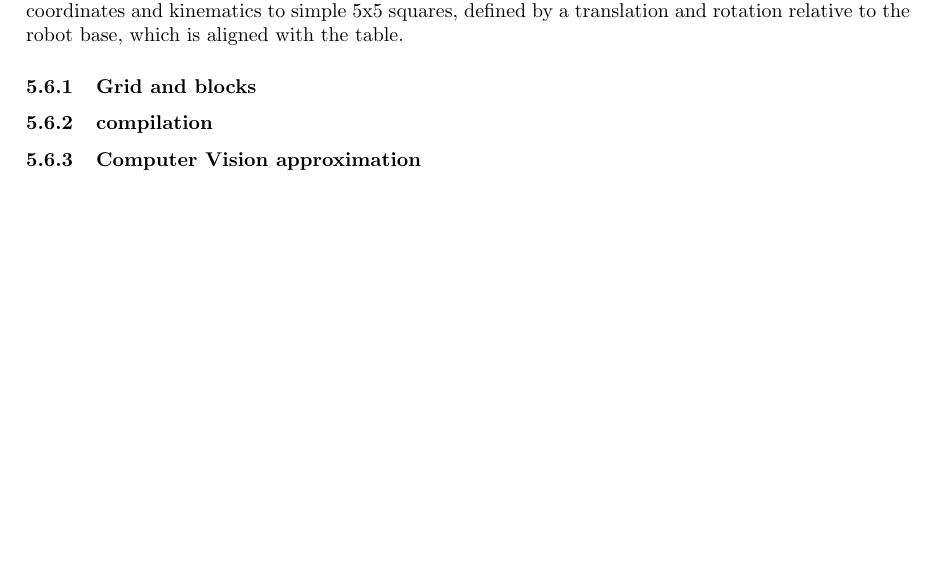
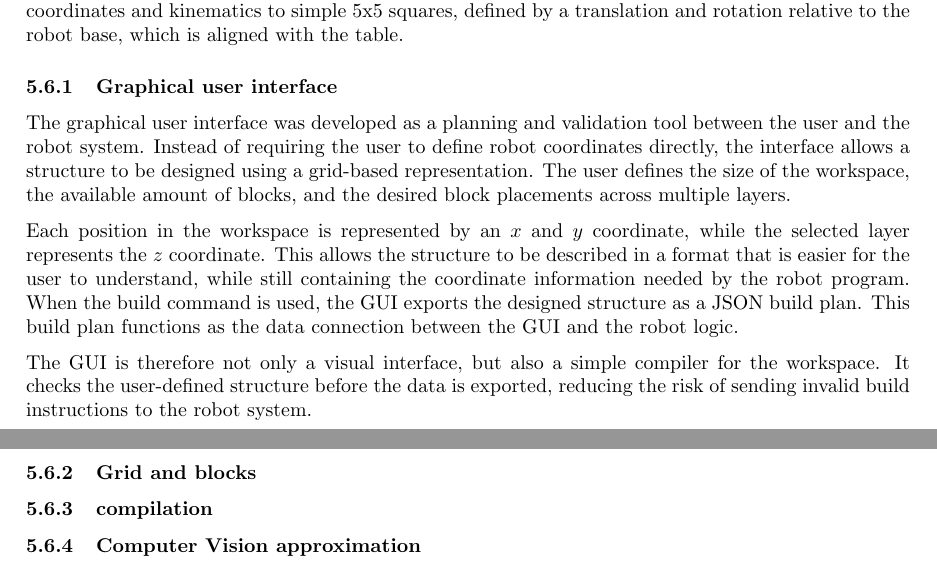
Before and after one commit to gulleh5002-spec/semestor-projekt-2, a LaTeX document (Rapport Latex/Semester_Projekt_F26/main.tex, which reads Rapport Latex/Semester_Projekt_F26/Report/sections/Development Process.tex, Rapport Latex/Semester_Projekt_F26/Report/sections/GUI.tex): part of page 15 of 18 before the commit and two parts of pages 15 and 16 of 19 after it, the two joined at a grey line, cut so that both start at the same text, the shorter picture padded with empty space. Compiled offline with pdfLaTeX.

Commit message:
Struktur samt afsnit

```diff
--- a/Rapport Latex/Semester_Projekt_F26/Report/sections/Development Process.tex
+++ b/Rapport Latex/Semester_Projekt_F26/Report/sections/Development Process.tex
@@ -260,6 +260,8 @@ the robot base.}
 Now that the method for moving the robot to a coordinate is defined, the next step is to make it place blocks in a grid. To accomplish this, a grid system is needed to raise the abstraction level from coordinates and kinematics to simple 5x5 squares, defined by a translation and rotation relative to the robot base, which is aligned with the table.
 
 
+\input{Report/sections/GUI}
+
 \subsubsection{Grid and blocks}
 \subsubsection{compilation}
 \subsubsection{Computer Vision approximation}
--- /dev/null
+++ b/Rapport Latex/Semester_Projekt_F26/Report/sections/GUI.tex
@@ -0,0 +1,7 @@
+\subsubsection{Graphical user interface}
+
+The graphical user interface was developed as a planning and validation tool between the user and the robot system. Instead of requiring the user to define robot coordinates directly, the interface allows a structure to be designed using a grid-based representation. The user defines the size of the workspace, the available amount of blocks, and the desired block placements across multiple layers.
+
+Each position in the workspace is represented by an $x$ and $y$ coordinate, while the selected layer represents the $z$ coordinate. This allows the structure to be described in a format that is easier for the user to understand, while still containing the coordinate information needed by the robot program. When the build command is used, the GUI exports the designed structure as a JSON build plan. This build plan functions as the data connection between the GUI and the robot logic.
+
+The GUI is therefore not only a visual interface, but also a simple compiler for the workspace. It checks the user-defined structure before the data is exported, reducing the risk of sending invalid build instructions to the robot system.
```
